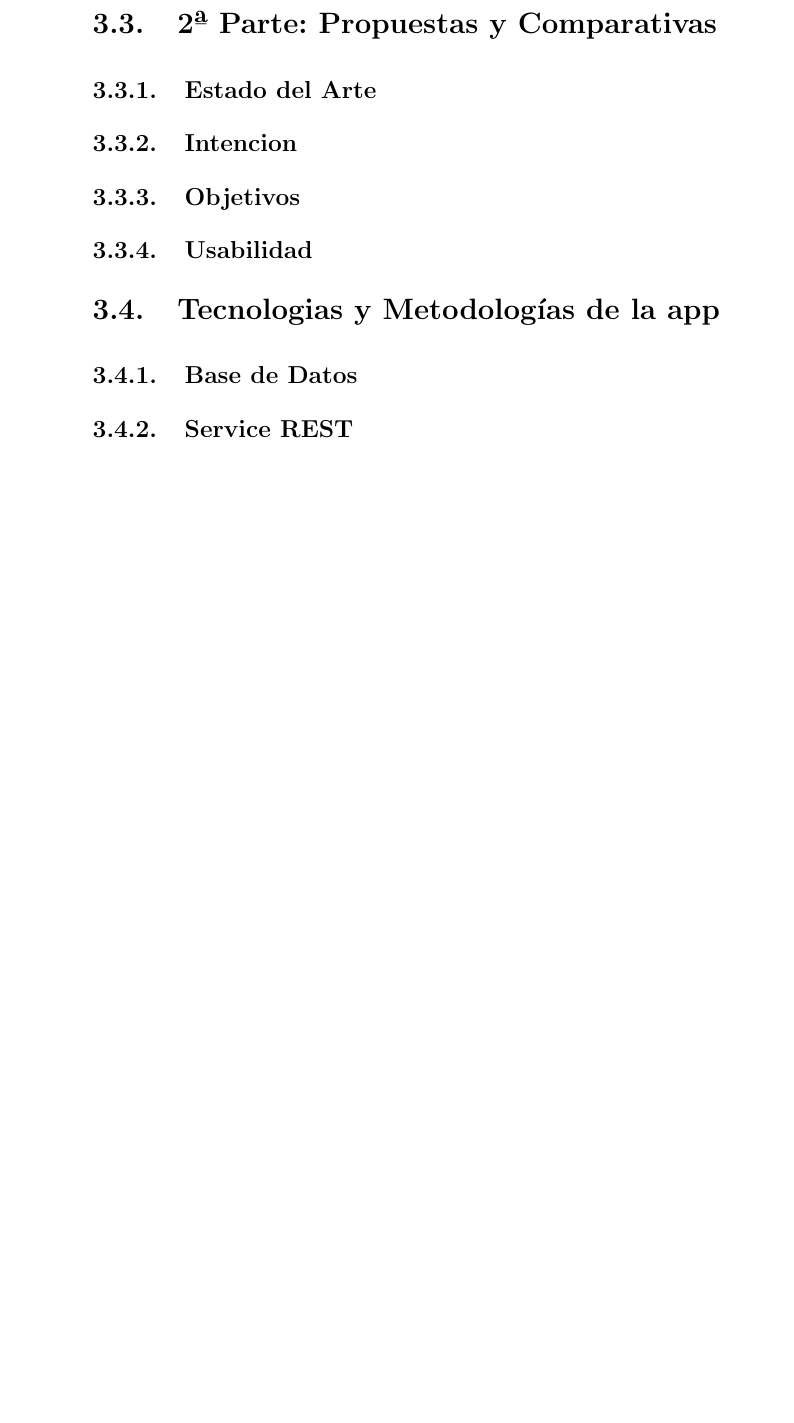
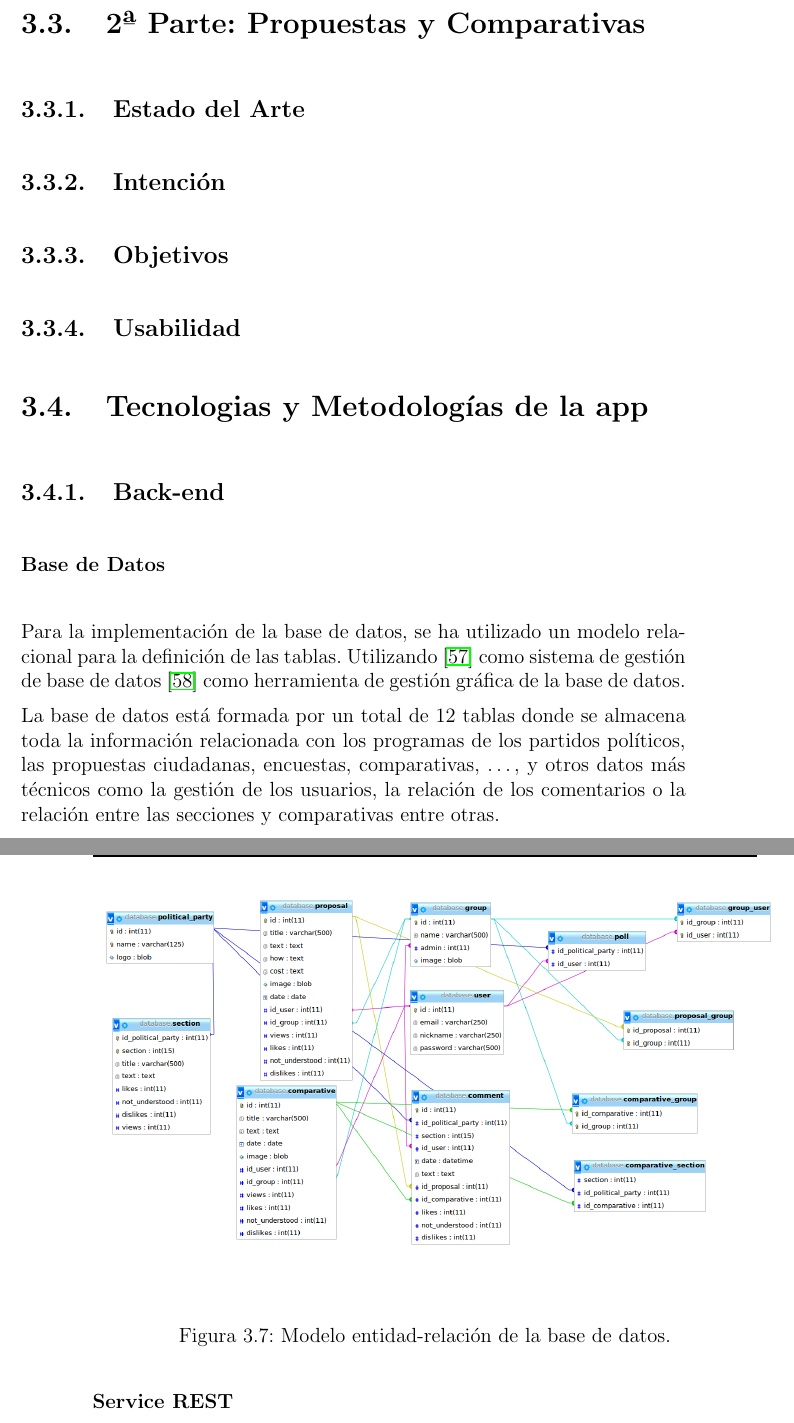
Before and after one commit to Zorbel/Report, a LaTeX book (report.tex, which reads androidApp.tex): part of page 42 of 51 before the commit and two parts of pages 43 and 44 of 53 after it, the two joined at a grey line, cut so that both start at the same text, the shorter picture padded with empty space. Compiled offline with pdfLaTeX.

Commit message:
Modify apptfg.tex

```diff
--- a/androidApp.tex
+++ b/androidApp.tex
@@ -107,21 +120,31 @@ Sin olvidarnos de la parte social, en cada sección podemos hacer comentarios pa
 	\subsection{Revisión de la aplicación}
 Una vez que habíamos implementado todos los objetivos fundamentales de la aplicación, decidimos hacer una revisión para poner a prueba la aplicación. Para ello nos reunimos con un grupo de \cite{ref:labodemo}, responsables del desarrollo de los portales de participación ciudadana del partido político \cite{ref:podemos} y la candidatura de unidad popular \cite{ref:ahoramadrid}.
 
-
-
-
 \section{2ª Parte: Propuestas y Comparativas}
   \subsection{Estado del Arte}
 
-  \subsection{Intencion}
+  \subsection{Intención}
   \subsection{Objetivos}
   \subsection{Usabilidad}
 
 
-
 \section{Tecnologias y Metodologías de la app}
 
-  \subsection{Base de Datos}
-  \subsection{Service REST}
+	\subsection{Back-end}
+
+  		\subsubsection{Base de Datos}\label{sssec:database}
+Para la implementación de la base de datos, se ha utilizado un modelo relacional para la definición de las tablas. Utilizando \cite{ref:MySQL} como sistema de gestión de base de datos \cite{ref:phpMyAdmin} como herramienta de gestión gráfica de la base de datos.
+
+La base de datos está formada por un total de 12 tablas donde se almacena toda la información relacionada con los programas de los partidos políticos, las propuestas ciudadanas, encuestas, comparativas, …, y otros datos más técnicos como la gestión de los usuarios, la relación de los comentarios o la relación entre las secciones y comparativas entre otras.
+
+	\begin{figure}[H]
+      \centering
+	\includegraphics[keepaspectratio, scale=0.30]{Media/Captures/database.png}
+      \caption{Modelo entidad-relación de la base de datos.}
+      \label{fig:brainstorming}
+    \end{figure}
+
+
+		\subsubsection{Service REST}\label{sssec:rest}
 
   \subsection{Frontend}
```
Also changed, not shown: bibliography.bib (+12 -1 lines), Media/Captures/database.png (added), androidApp.tex (13 more changed lines), 8 other files.
